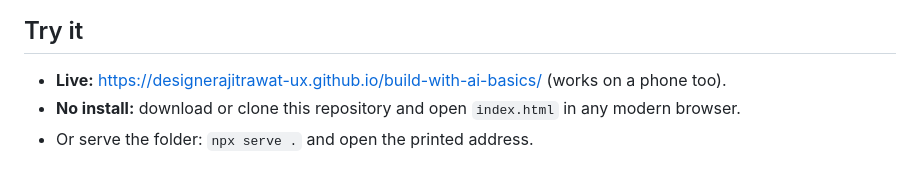
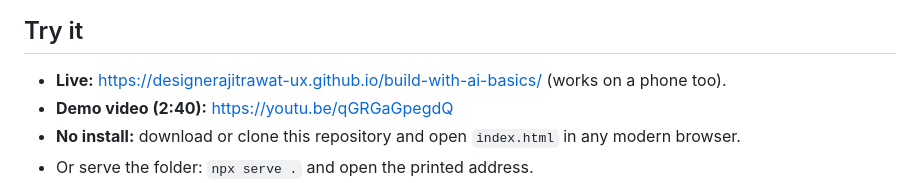
Before and after one commit to designerajitrawat-ux/build-with-ai-basics, a Markdown page: README.md, the part around the change. GitHub-like rendering.

Commit message:
Link the demo video in the README

```diff
--- a/README.md
+++ b/README.md
@@ -24,6 +24,7 @@ Some of that is a clear task. Some of it ("thoda", "premium", "kuch alag", "make
 ## Try it
 
 - **Live:** https://designerajitrawat-ux.github.io/build-with-ai-basics/ (works on a phone too).
+- **Demo video (2:40):** https://youtu.be/qGRGaGpegdQ
 - **No install:** download or clone this repository and open `index.html` in any modern browser.
 - Or serve the folder: `npx serve .` and open the printed address.
 - Press **English sample**, **Hinglish sample** or **Screenshot sample**, then **Decode**. The screenshot sample needs the page served from an address (the live link or `npx serve .`), because browsers block reading files from a page opened straight from disk.
```
